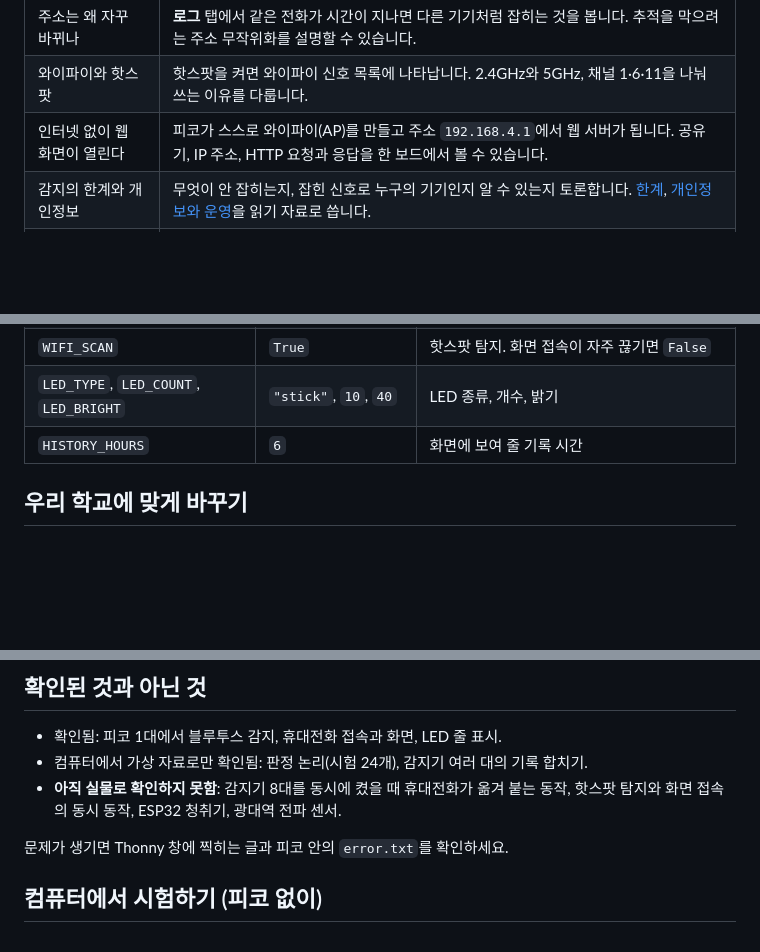
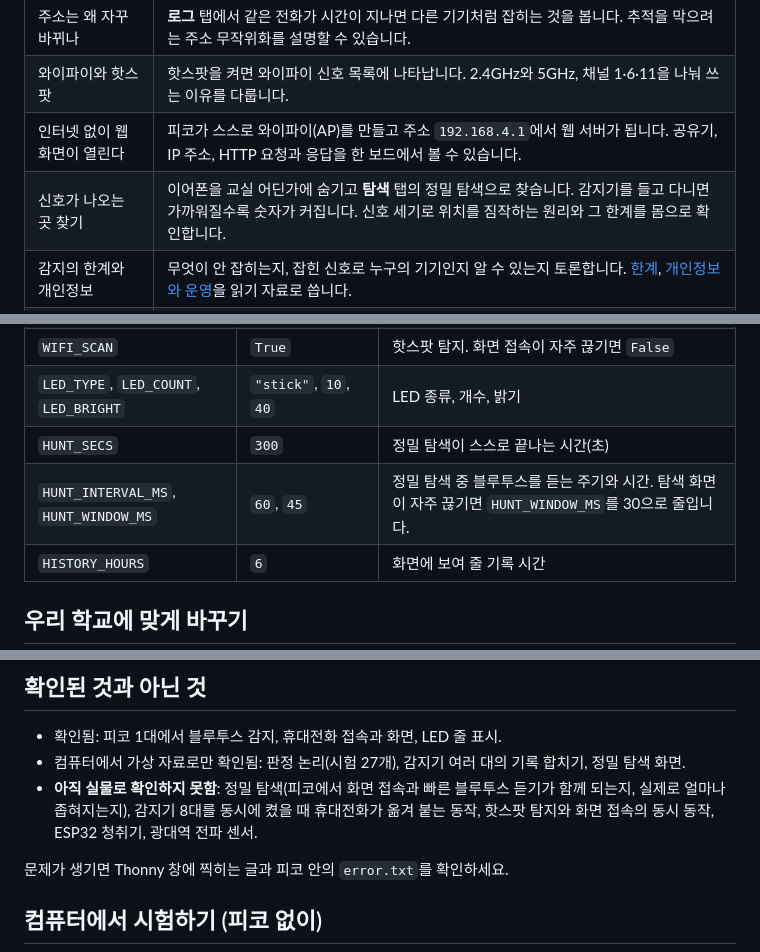
Before and after one commit to greatsong/bt-scout, a Markdown page: README.md, 3 parts joined by grey strips. GitHub-like rendering; blank space fills up the shorter version.

```diff
--- a/README.md
+++ b/README.md
@@ -23,6 +23,7 @@ Raspberry Pi Pico 2 W 한 개로 교실 안에서 **블루투스나 와이파이
 | 주소는 왜 자꾸 바뀌나 | **로그** 탭에서 같은 전화가 시간이 지나면 다른 기기처럼 잡히는 것을 봅니다. 추적을 막으려는 주소 무작위화를 설명할 수 있습니다. |
 | 와이파이와 핫스팟 | 핫스팟을 켜면 와이파이 신호 목록에 나타납니다. 2.4GHz와 5GHz, 채널 1·6·11을 나눠 쓰는 이유를 다룹니다. |
 | 인터넷 없이 웹 화면이 열린다 | 피코가 스스로 와이파이(AP)를 만들고 주소 `192.168.4.1`에서 웹 서버가 됩니다. 공유기, IP 주소, HTTP 요청과 응답을 한 보드에서 볼 수 있습니다. |
+| 신호가 나오는 곳 찾기 | 이어폰을 교실 어딘가에 숨기고 **탐색** 탭의 정밀 탐색으로 찾습니다. 감지기를 들고 다니면 가까워질수록 숫자가 커집니다. 신호 세기로 위치를 짐작하는 원리와 그 한계를 몸으로 확인합니다. |
 | 감지의 한계와 개인정보 | 무엇이 안 잡히는지, 잡힌 신호로 누구의 기기인지 알 수 있는지 토론합니다. [한계](#한계), [개인정보와 운영](#개인정보와-운영)을 읽기 자료로 씁니다. |
 | 코드 고쳐 보기 | `simple/main.py`는 60줄짜리 한 파일입니다. 감지 기준(`RSSI_MIN`)이나 LED 색을 바꿔 보는 것부터 시작할 수 있습니다. |
 
@@ -121,6 +143,8 @@ LED는 없어도 됩니다. 달면 화면을 열지 않고도 한눈에 볼 수
 | `HOLD` | `60` | 마지막으로 잡힌 뒤 감지 상태를 유지하는 시간(초) |
 | `WIFI_SCAN` | `True` | 핫스팟 탐지. 화면 접속이 자주 끊기면 `False` |
 | `LED_TYPE`, `LED_COUNT`, `LED_BRIGHT` | `"stick"`, `10`, `40` | LED 종류, 개수, 밝기 |
+| `HUNT_SECS` | `300` | 정밀 탐색이 스스로 끝나는 시간(초) |
+| `HUNT_INTERVAL_MS`, `HUNT_WINDOW_MS` | `60`, `45` | 정밀 탐색 중 블루투스를 듣는 주기와 시간. 탐색 화면이 자주 끊기면 `HUNT_WINDOW_MS`를 30으로 줄입니다. |
 | `HISTORY_HOURS` | `6` | 화면에 보여 줄 기록 시간 |
 
 ## 우리 학교에 맞게 바꾸기
@@ -183,8 +207,8 @@ LED를 쓰지 않습니다. LED 관련 코드를 건드리지 말고, config.py
 ## 확인된 것과 아닌 것
 
 - 확인됨: 피코 1대에서 블루투스 감지, 휴대전화 접속과 화면, LED 줄 표시.
-- 컴퓨터에서 가상 자료로만 확인됨: 판정 논리(시험 24개), 감지기 여러 대의 기록 합치기.
-- **아직 실물로 확인하지 못함**: 감지기 8대를 동시에 켰을 때 휴대전화가 옮겨 붙는 동작, 핫스팟 탐지와 화면 접속의 동시 동작, ESP32 청취기, 광대역 전파 센서.
+- 컴퓨터에서 가상 자료로만 확인됨: 판정 논리(시험 27개), 감지기 여러 대의 기록 합치기, 정밀 탐색 화면.
+- **아직 실물로 확인하지 못함**: 정밀 탐색(피코에서 화면 접속과 빠른 블루투스 듣기가 함께 되는지, 실제로 얼마나 좁혀지는지), 감지기 8대를 동시에 켰을 때 휴대전화가 옮겨 붙는 동작, 핫스팟 탐지와 화면 접속의 동시 동작, ESP32 청취기, 광대역 전파 센서.
 
 문제가 생기면 Thonny 창에 찍히는 글과 피코 안의 `error.txt`를 확인하세요.
 
```
Also changed, not shown: other parts of README.md (+21 -0 lines), docs/img/screen_hunt.jpg (added), 12 other files.
